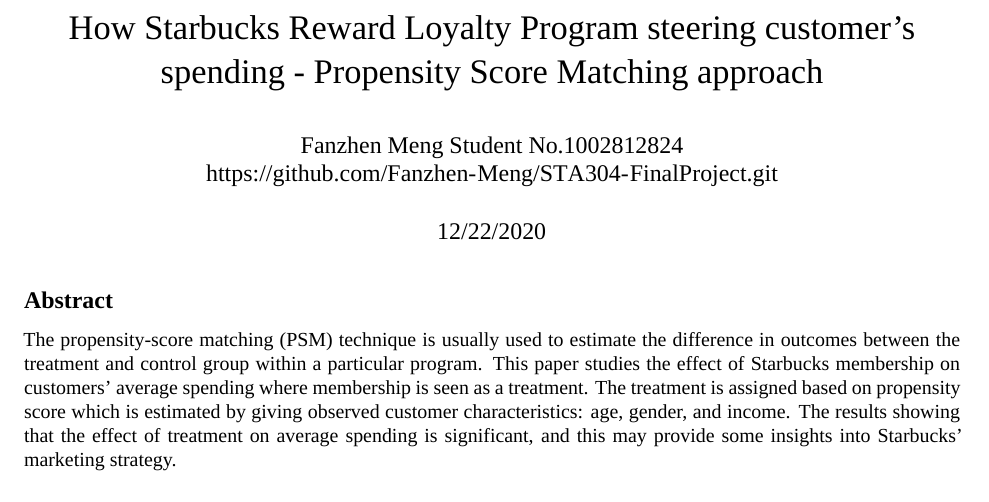
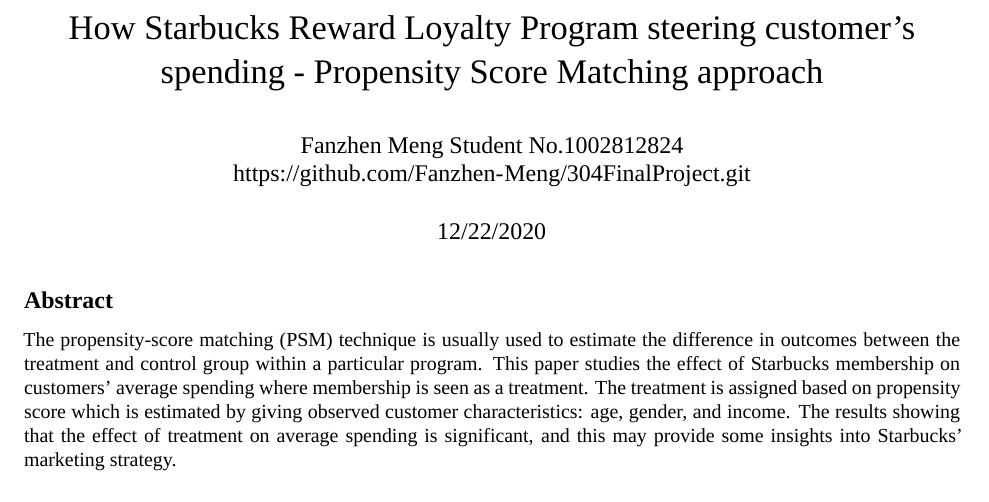
Before and after one commit to Fanzhen-Meng/304FinalProject, an R Markdown document (STA304FinalProject.Rmd): part of page 1 of 13, cut so that both start at the same text. Rendered offline with R 4.5, knitr and Pandoc, then LaTeX, with nearby package versions; some code elsewhere in the file could not run offline; a font, style sheet, LaTeX package, included part or bibliography that could not be used is replaced or left out.

Commit message:
Repo changed

```diff
--- a/STA304FinalProject.Rmd
+++ b/STA304FinalProject.Rmd
@@ -3,7 +3,7 @@
 author:
 - Fanzhen Meng Student No.1002812824
 
-- https://github.com/Fanzhen-Meng/STA304-FinalProject.git
+- https://github.com/Fanzhen-Meng/304FinalProject.git
 
 date: "12/22/2020"
 
```
Also changed, not shown: STA304_FinalProject.pdf.
